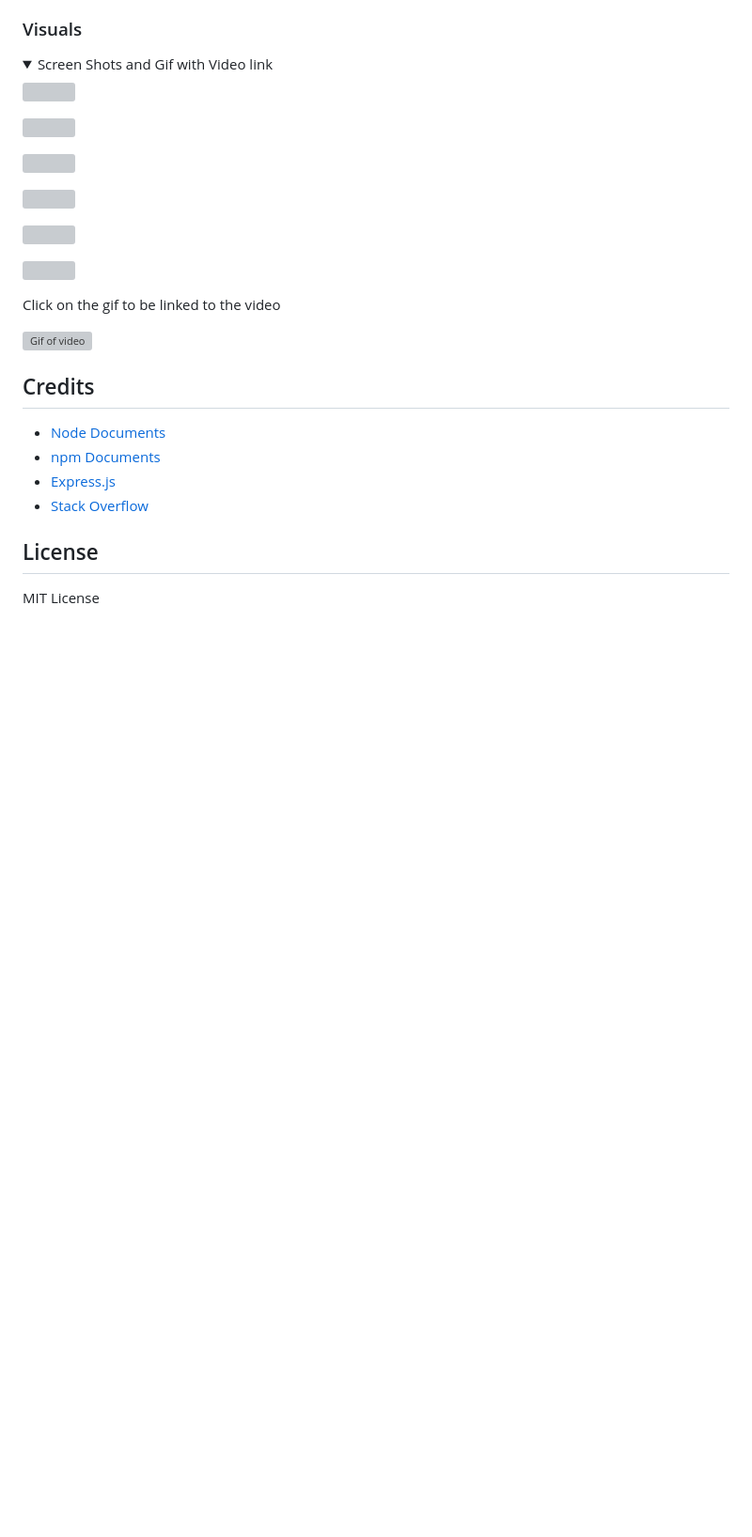
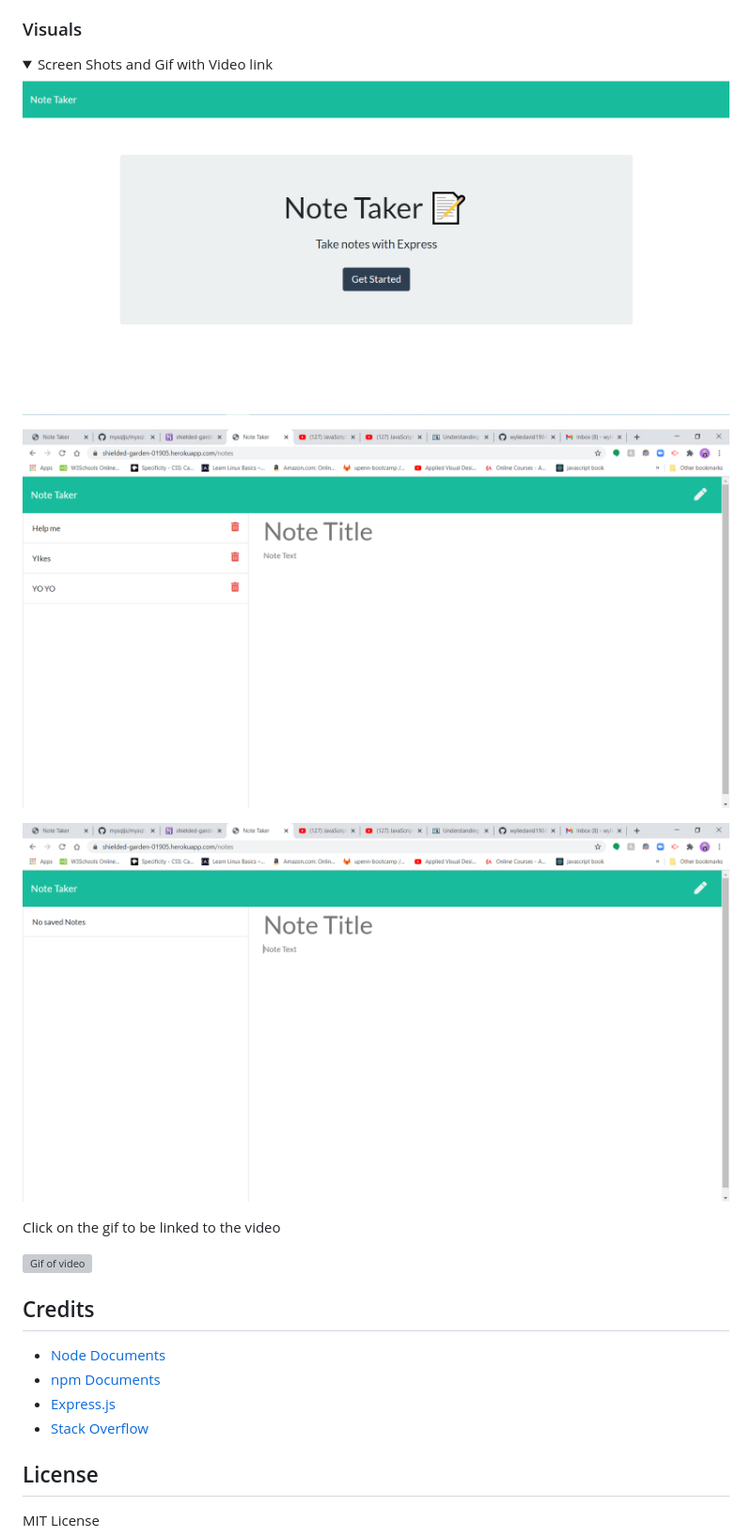
Before and after one commit to wyliedavid1984/noteTaker, a Markdown page: README.md, the part around one of its changes. Shown at 94% size. Rendered like a GitHub page; pictures changed too: public/assets/images/indexPage.png (added), public/assets/images/noNotes.png (added), public/assets/images/withNotes.png (added); folded sections open; blank space fills up the shorter version; grey boxes are pictures that could not be loaded.

Commit message:
added pictures and gif to readme

```diff
--- a/README.md
+++ b/README.md
@@ -70,9 +70,9 @@ For users that need to keep track of a lot of information, it's easy to forget o
 <details>
 <summary>Screen Shots and Gif with Video link</summary>
 
-![](./develop/assets/.png)
+![Index Page](./public/assets/images/indexPage.png)
 
-![](./develop/assets/.png)
+![Note page with notes](./public/assets/images/withNotes.png)
 
-![](./develop/assets/.png)
+![Note page without notes](./public/assets/images/noNotes.png)
 
```
Also changed, not shown: other parts of README.md (+5 -9 lines), 2 other files.
